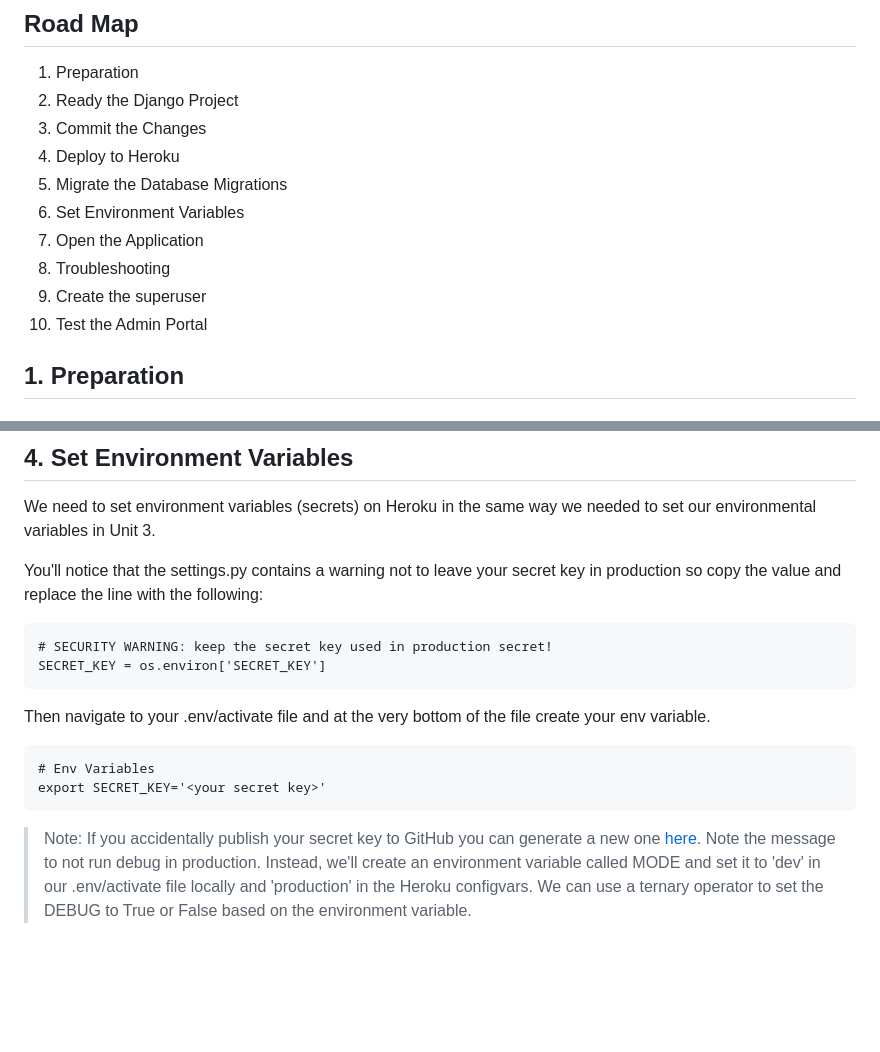
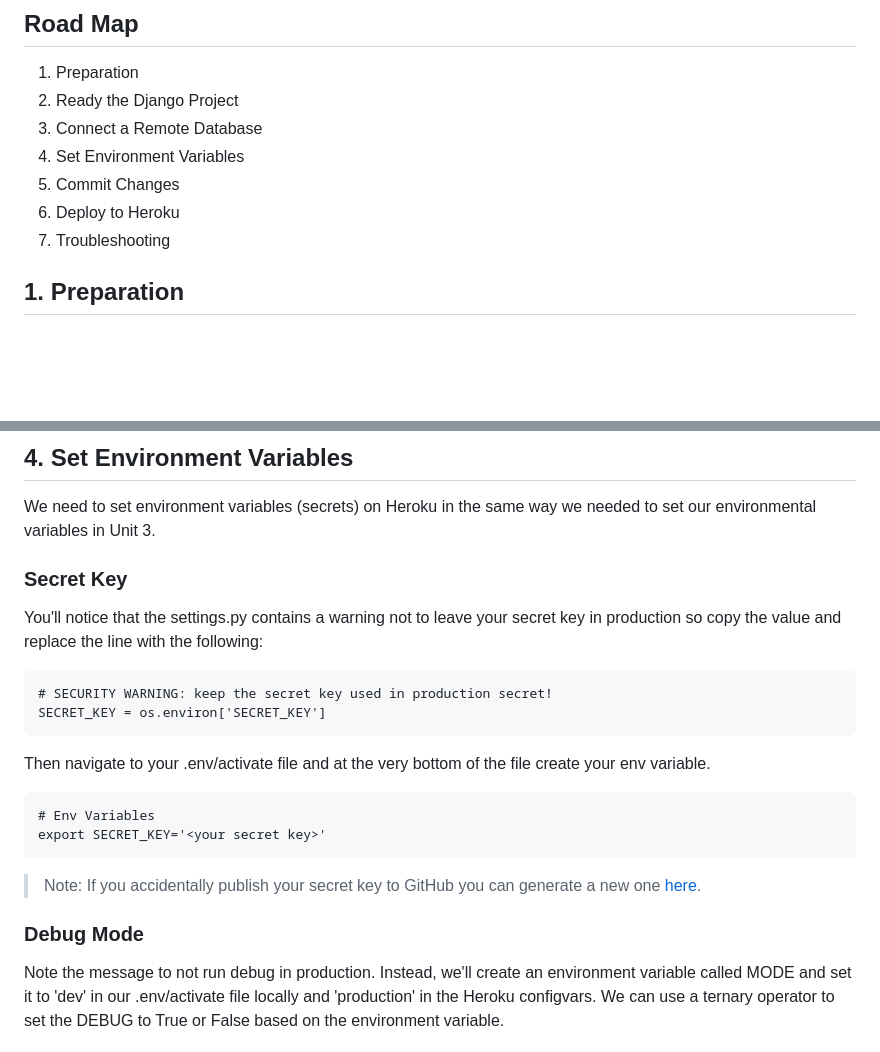
Before and after one commit to GonczarM/CatCollector, a Markdown page: README.md, 2 parts joined by grey strips. Rendered like a GitHub page; blank space fills up the shorter version.

````diff
--- a/README.md
+++ b/README.md
@@ -6,14 +6,11 @@
 
 1. Preparation
 2. Ready the Django Project
-3. Commit the Changes
-4. Deploy to Heroku
-5. Migrate the Database Migrations
-6. Set Environment Variables
-7. Open the Application
-8. Troubleshooting
-9. Create the superuser
-10. Test the Admin Portal
+3. Connect a Remote Database
+4. Set Environment Variables
+5. Commit Changes
+6. Deploy to Heroku
+7. Troubleshooting
 
 ## 1. Preparation
 
@@ -132,6 +127,8 @@ This will reconnect your Django app to your remote database.
 
 We need to set environment variables (secrets) on Heroku in the same way we needed to set our environmental variables in Unit 3.
 
+### Secret Key
+
 You'll notice that the settings.py contains a warning not to leave your secret key in production so copy the value and replace the line with the following:
 
 ```
@@ -145,6 +142,9 @@ Then navigate to your .env/activate file and at the very bottom of the file crea
 export SECRET_KEY='<your secret key>'
 ```
 > Note: If you accidentally publish your secret key to GitHub you can generate a new one [here](https://djecrety.ir/).
+
+### Debug Mode
+
 Note the message to not run debug in production. Instead, we'll create an environment variable called MODE and set it to 'dev' in our .env/activate file locally and 'production' in the Heroku configvars. We can use a ternary operator to set the DEBUG to True or False based on the environment variable.
 
 
````
Also changed, not shown: other parts of README.md (+38 -22 lines).
